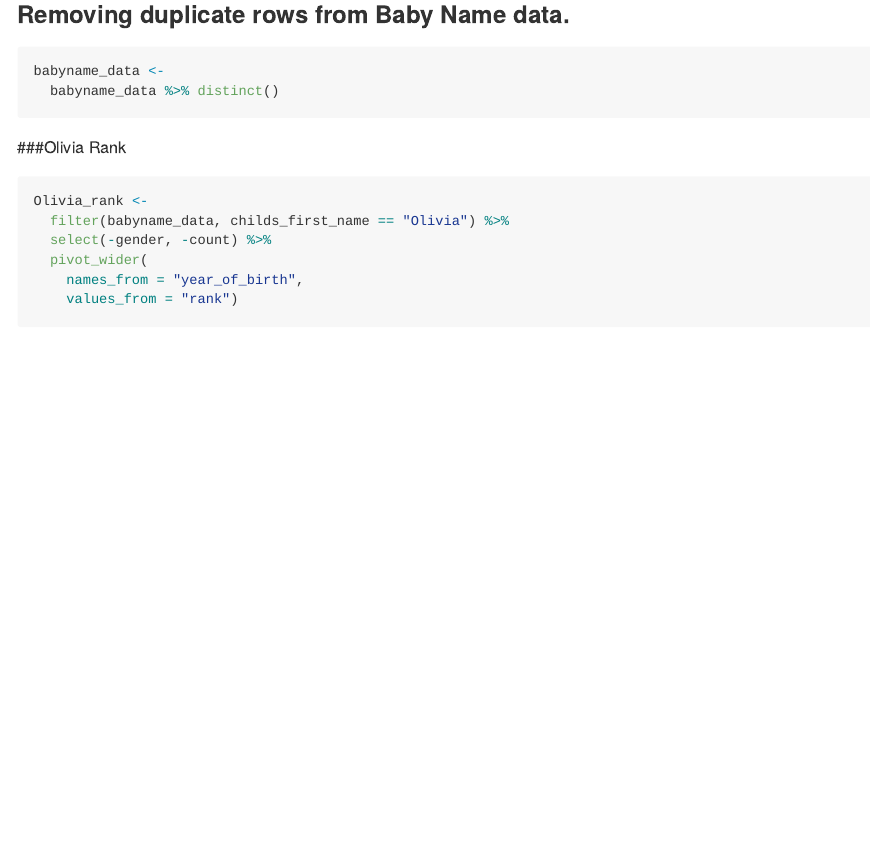
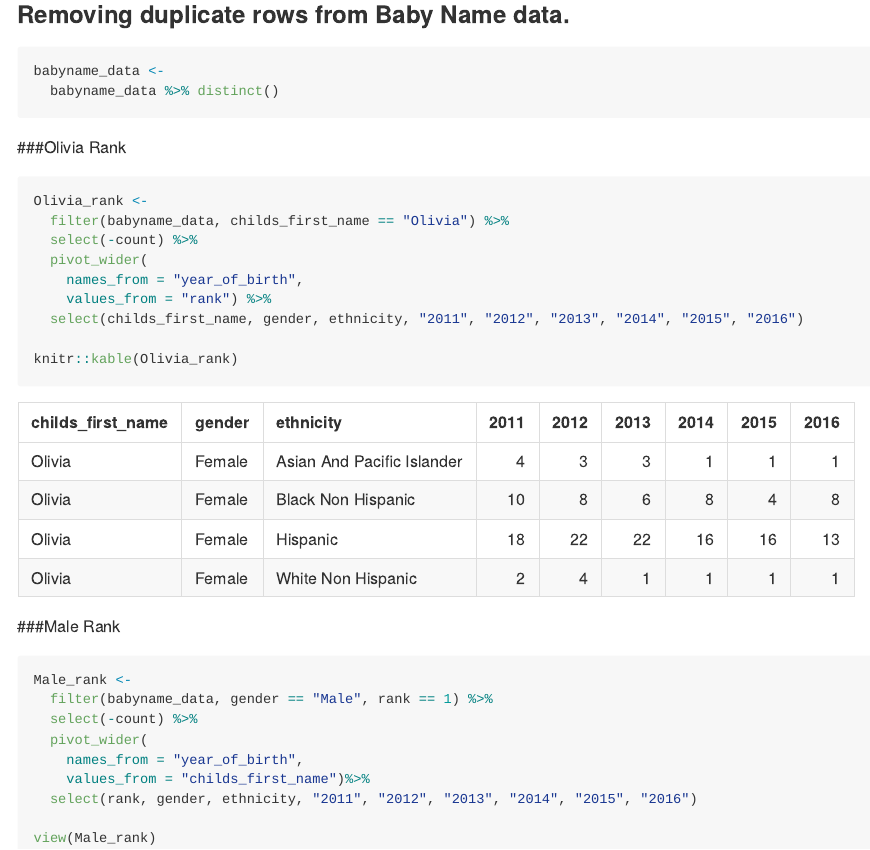
Before and after one commit to TanvirK41/p8105_hw2_tk2886, an R Markdown document (p8105_hw2_tk2886.Rmd): the page in a window 1100 px wide, from 6480 px down. Rendered offline with R 4.5, knitr and Pandoc, with nearby package versions; long lines of code are wrapped; column names are cleaned by a stand-in for the janitor package.

Commit message:
Created the popular male names over the years. Also made sure the output of the female and male table is in a specific output

````diff
--- a/p8105_hw2_tk2886.Rmd
+++ b/p8105_hw2_tk2886.Rmd
@@ -239,8 +239,24 @@ babyname_data <-
 ```{r}
 Olivia_rank <-
   filter(babyname_data, childs_first_name == "Olivia") %>%
-  select(-gender, -count) %>%
+  select(-count) %>%
   pivot_wider(
     names_from = "year_of_birth",
-    values_from = "rank")
+    values_from = "rank") %>%
+  select(childs_first_name, gender, ethnicity, "2011", "2012", "2013", "2014", "2015", "2016")
+
+knitr::kable(Olivia_rank)
 ```
+
+###Male Rank
+```{r}
+Male_rank <-
+  filter(babyname_data, gender == "Male", rank == 1) %>%
+  select(-count) %>%
+  pivot_wider(
+    names_from = "year_of_birth",
+    values_from = "childs_first_name")%>%
+  select(rank, gender, ethnicity, "2011", "2012", "2013", "2014", "2015", "2016")
+
+view(Male_rank)
+```
````
